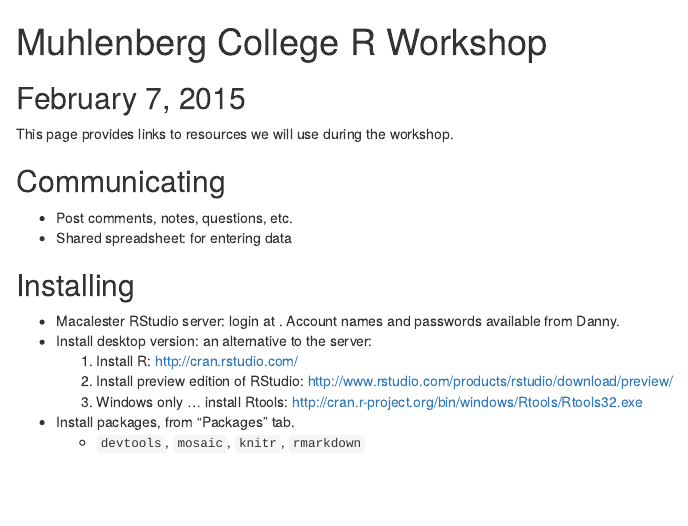
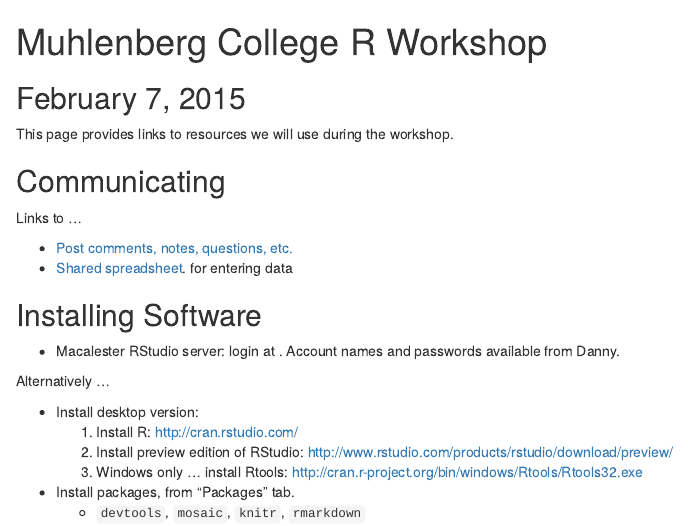
Before and after one commit to dtkaplan/Muhlenberg, an R Markdown document (index.Rmd): the page in a window 1100 px wide, from its top. The pictures show the output file index.html that the author committed with the source, opened offline.

Commit message:
posted links to Google docs

```diff
--- a/index.Rmd
+++ b/index.Rmd
@@ -7,13 +7,18 @@ This page provides links to resources we will use during the workshop.
 
 ## Communicating
 
-* Post comments, notes, questions, etc.
-* Shared spreadsheet: for entering data
+Links to ...
 
-## Installing
+* [Post comments, notes, questions, etc.](https://docs.google.com/document/d/1krVU4GJiodgPpcCFhkYNvpM_IrApj9MY0rw7bYryChc/edit?usp=sharing)
+* [Shared spreadsheet](https://docs.google.com/spreadsheets/d/13Drvam0AEN2YMhEgUebYF92azPzTK36NnR076N-C8pg/edit?usp=sharing). for entering data
+
+## Installing Software
 
 * Macalester RStudio server: login at <macalester.edu/rstudio>.  Account names and passwords available from Danny.
-* Install desktop version: an alternative to the server:
+
+Alternatively ...
+
+* Install desktop version:
     1. Install R: <http://cran.rstudio.com/>
     2. Install preview edition of RStudio: <http://www.rstudio.com/products/rstudio/download/preview/>
     3. Windows only ... install Rtools: <http://cran.r-project.org/bin/windows/Rtools/Rtools32.exe>
```
Also changed, not shown: index.html.
